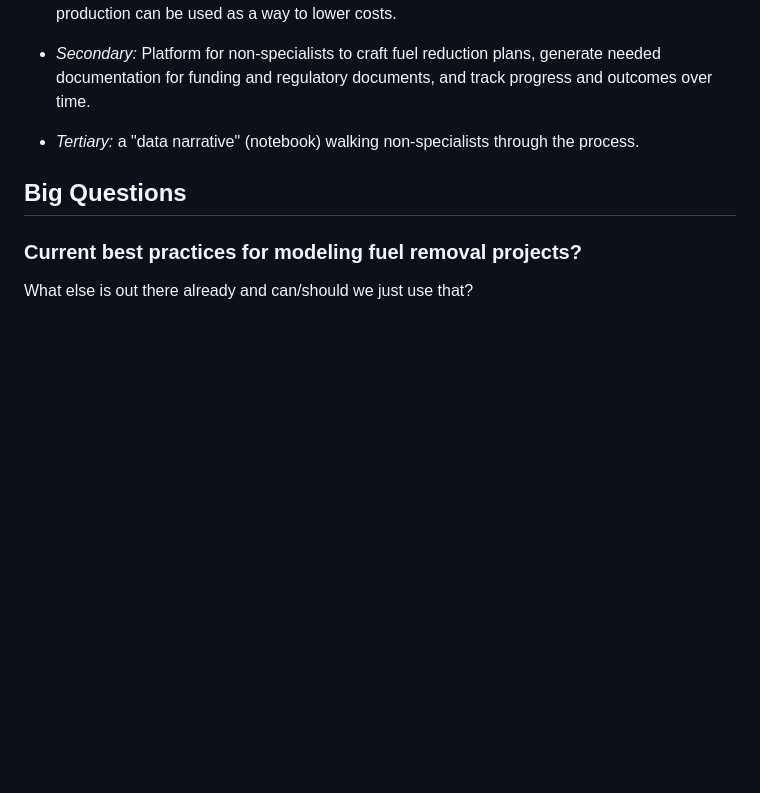
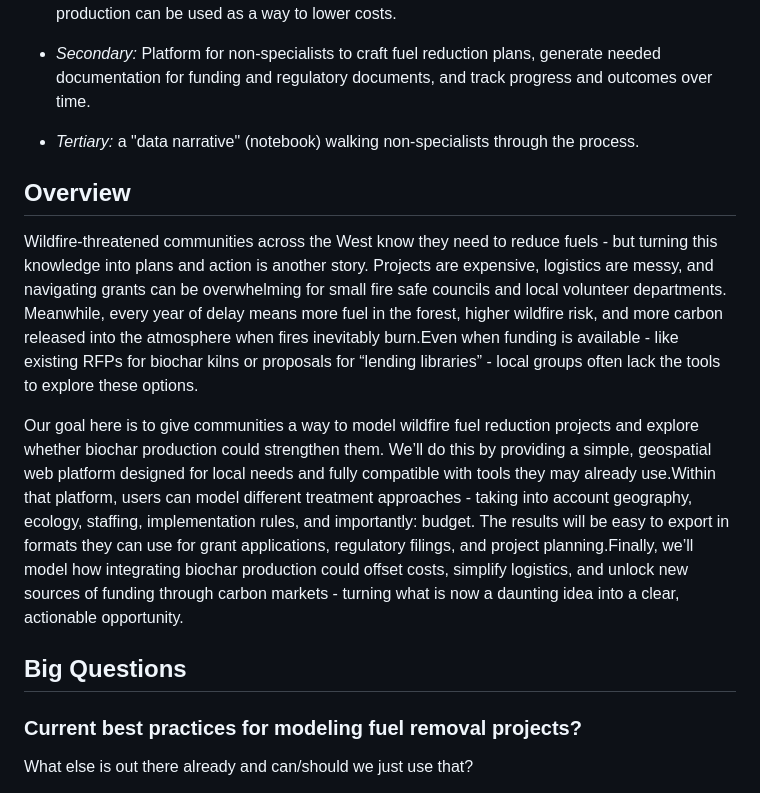
Before and after one commit to scotfree/fuelscape, a Markdown page: docs/README.md, the part around the change. Drawn GitHub-style; blank space fills up the shorter version.

Commit message:
Add overview from capstone proposal

```diff
--- a/docs/README.md
+++ b/docs/README.md
@@ -7,6 +7,12 @@ A web-based tool to assess wildfire fuels reduction projects  - in particular, b
 * *Secondary:* Platform for non-specialists to craft fuel reduction plans, generate needed documentation for funding and regulatory documents, and track progress and outcomes over time.
 
 * *Tertiary:* a "data narrative" (notebook) walking non-specialists through the process.
+
+## Overview
+
+Wildfire-threatened communities across the West know they need to reduce fuels - but turning this knowledge into plans and action is another story. Projects are expensive, logistics are messy, and navigating grants can be overwhelming for small fire safe councils and local volunteer departments. Meanwhile, every year of delay means more fuel in the forest, higher wildfire risk, and more carbon released into the atmosphere when fires inevitably burn.Even when funding is available - like existing RFPs for biochar kilns or proposals for “lending libraries” - local groups often lack the tools to explore these options.
+
+Our goal here is to give communities a way to model wildfire fuel reduction projects and explore whether biochar production could strengthen them. We’ll do this by providing a simple, geospatial web platform designed for local needs and fully compatible with tools they may already use.Within that platform, users can model different treatment approaches - taking into account geography, ecology, staffing, implementation rules, and importantly: budget. The results will be easy to export in formats they can use for grant applications, regulatory filings, and project planning.Finally, we’ll model how integrating biochar production could offset costs, simplify logistics, and unlock new sources of funding through carbon markets - turning what is now a daunting idea into a clear, actionable opportunity.
 
 
 ## Big Questions
```
